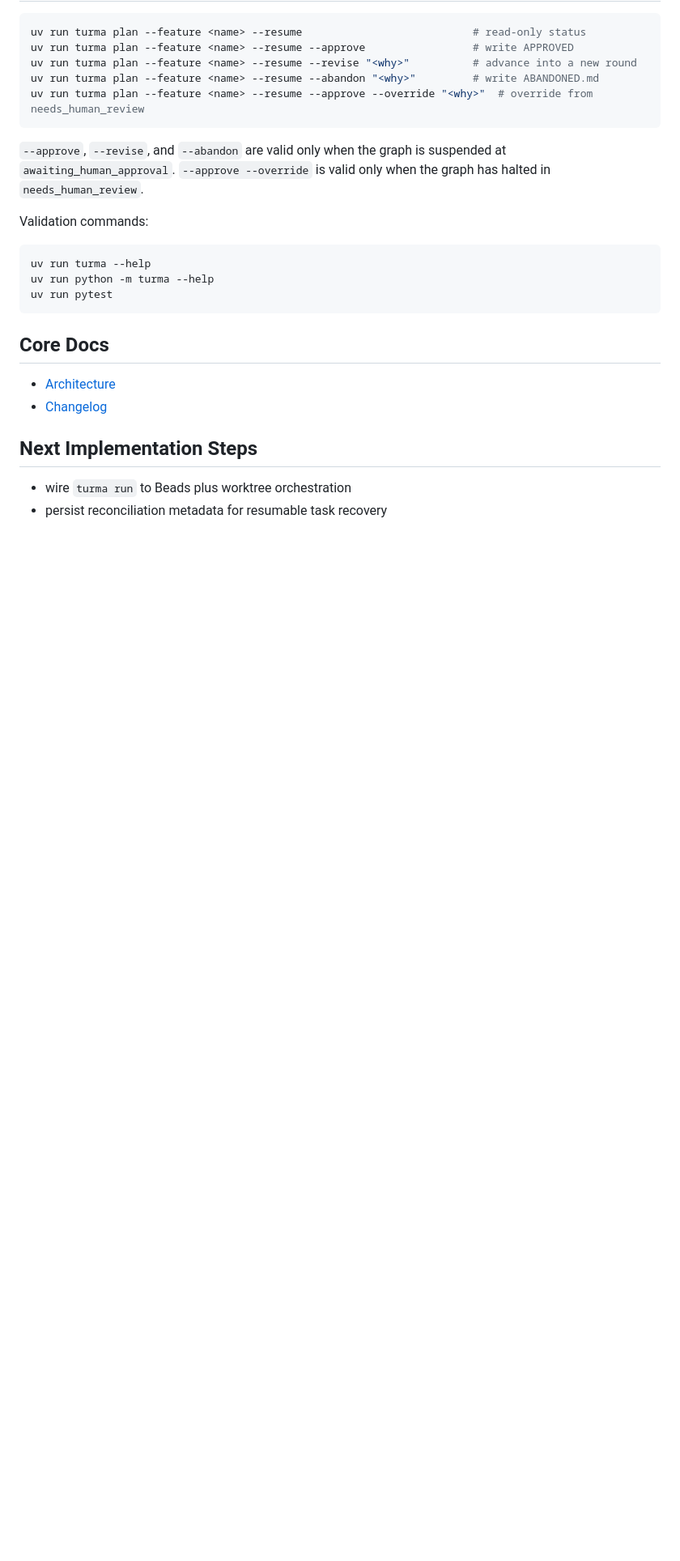
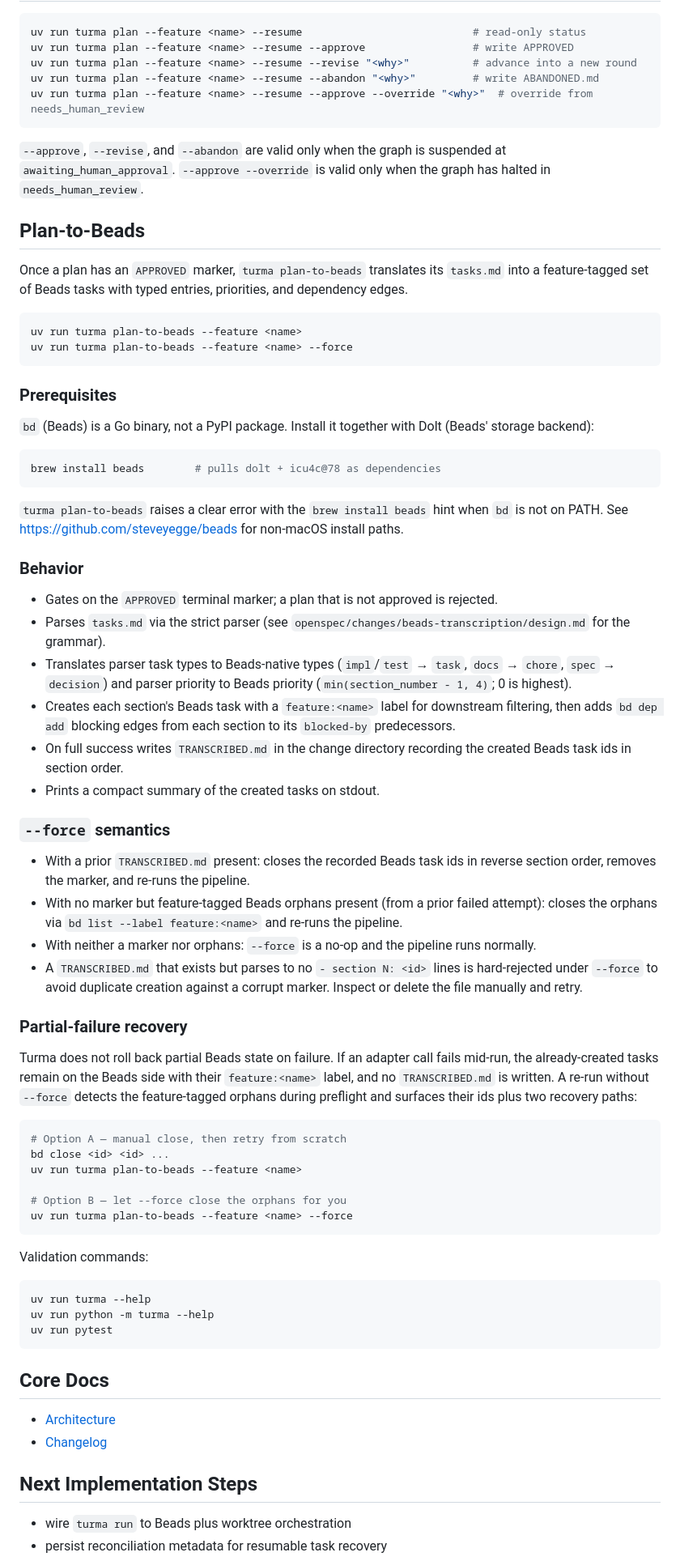
Before and after one commit to turma-dev/turma, a Markdown page: README.md, the part around one of its changes. Shown at 81% size. Rendered like a GitHub page; blank space fills up the shorter version.

````diff
--- a/README.md
+++ b/README.md
@@ -109,6 +113,79 @@ uv run turma plan --feature <name> --resume --approve --override "<why>"  # over
 suspended at `awaiting_human_approval`. `--approve --override` is valid only
 when the graph has halted in `needs_human_review`.
 
+## Plan-to-Beads
+
+Once a plan has an `APPROVED` marker, `turma plan-to-beads` translates its
+`tasks.md` into a feature-tagged set of Beads tasks with typed entries,
+priorities, and dependency edges.
+
+```bash
+uv run turma plan-to-beads --feature <name>
+uv run turma plan-to-beads --feature <name> --force
+```
+
+### Prerequisites
+
+`bd` (Beads) is a Go binary, not a PyPI package. Install it together with
+Dolt (Beads' storage backend):
+
+```bash
+brew install beads        # pulls dolt + icu4c@78 as dependencies
+```
+
+`turma plan-to-beads` raises a clear error with the `brew install beads`
+hint when `bd` is not on PATH. See
+https://github.com/steveyegge/beads for non-macOS install paths.
+
+### Behavior
+
+- Gates on the `APPROVED` terminal marker; a plan that is not approved is
+  rejected.
+- Parses `tasks.md` via the strict parser (see
+  `openspec/changes/beads-transcription/design.md` for the grammar).
+- Translates parser task types to Beads-native types
+  (`impl`/`test` → `task`, `docs` → `chore`, `spec` → `decision`) and
+  parser priority to Beads priority (`min(section_number - 1, 4)`; 0 is
+  highest).
+- Creates each section's Beads task with a `feature:<name>` label for
+  downstream filtering, then adds `bd dep add` blocking edges from
+  each section to its `blocked-by` predecessors.
+- On full success writes `TRANSCRIBED.md` in the change directory
+  recording the created Beads task ids in section order.
+- Prints a compact summary of the created tasks on stdout.
+
+### `--force` semantics
+
+- With a prior `TRANSCRIBED.md` present: closes the recorded Beads task
+  ids in reverse section order, removes the marker, and re-runs the
+  pipeline.
+- With no marker but feature-tagged Beads orphans present (from a
+  prior failed attempt): closes the orphans via
+  `bd list --label feature:<name>` and re-runs the pipeline.
+- With neither a marker nor orphans: `--force` is a no-op and the
+  pipeline runs normally.
+- A `TRANSCRIBED.md` that exists but parses to no `- section N: <id>`
+  lines is hard-rejected under `--force` to avoid duplicate creation
+  against a corrupt marker. Inspect or delete the file manually and
+  retry.
+
+### Partial-failure recovery
+
+Turma does not roll back partial Beads state on failure. If an adapter
+call fails mid-run, the already-created tasks remain on the Beads side
+with their `feature:<name>` label, and no `TRANSCRIBED.md` is written.
+A re-run without `--force` detects the feature-tagged orphans during
+preflight and surfaces their ids plus two recovery paths:
+
+```bash
+# Option A — manual close, then retry from scratch
+bd close <id> <id> ...
+uv run turma plan-to-beads --feature <name>
+
+# Option B — let --force close the orphans for you
+uv run turma plan-to-beads --feature <name> --force
+```
+
 Validation commands:
 
 ```bash
````
Also changed, not shown: other parts of README.md (+7 -3 lines), docs/architecture.md (+23 -7 lines).
